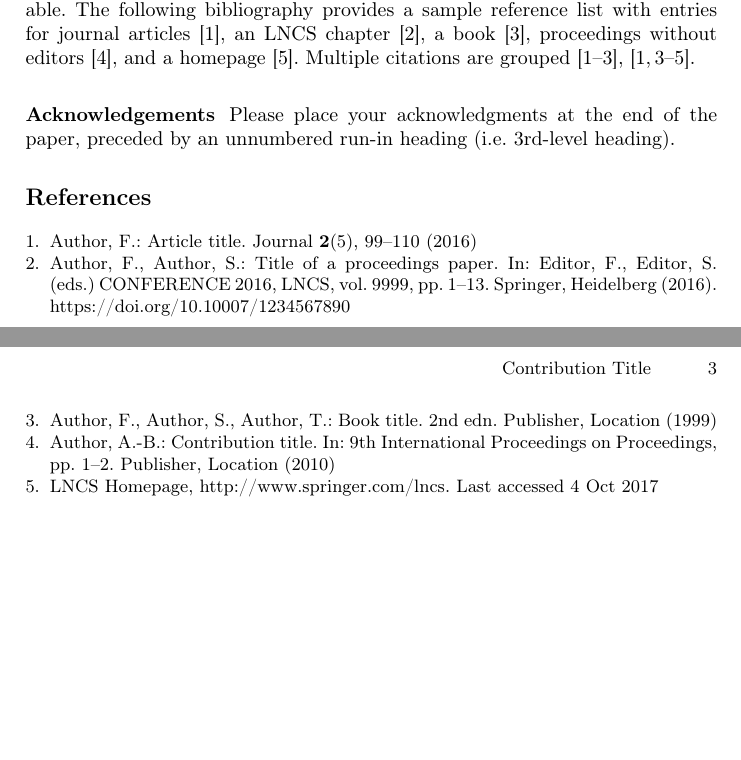
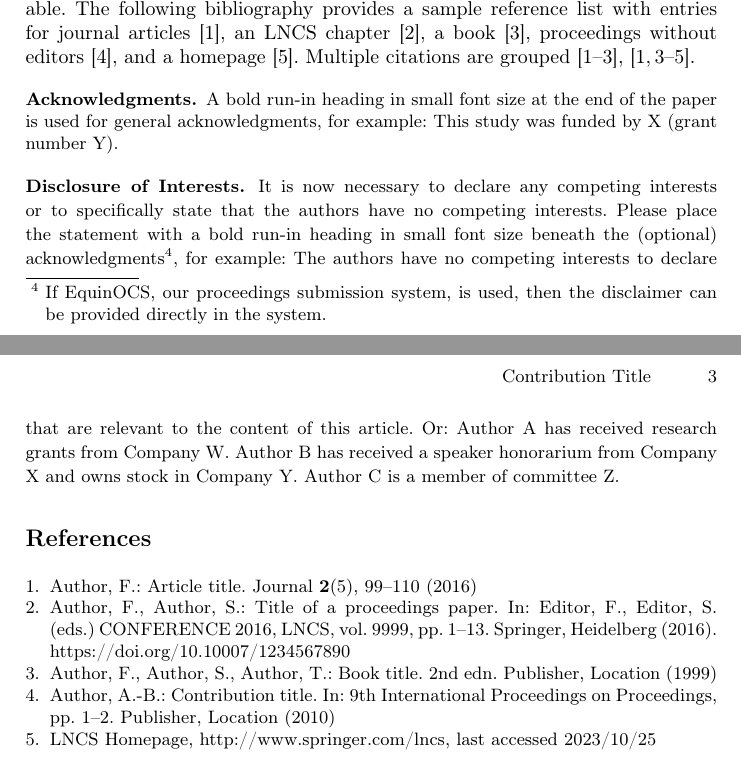
Before and after one commit to prosysscience/llncs, a LaTeX paper (samplepaper.tex, which reads llncs.cls): two parts of pages 2 and 3 of 3, joined at a grey line, cut so that both start at the same text, the shorter picture padded with empty space. Compiled offline with pdfLaTeX.

Commit message:
up-to-date llncs style files

```diff
--- a/llncs.cls
+++ b/llncs.cls
@@ -19,7 +19,7 @@
 %%   Right brace   \}     Tilde         \~}
 %%
 \NeedsTeXFormat{LaTeX2e}[1995/12/01]
-\ProvidesClass{llncs}[2022/09/05 v2.22
+\ProvidesClass{llncs}[2024/01/29 v2.24
 ^^J LaTeX document class for Lecture Notes in Computer Science]
 % Options
 \let\if@envcntreset\iffalse
@@ -78,7 +78,7 @@
 %
 \def\switcht@albion{%
 \def\abstractname{Abstract.}
-\def\ackname{Acknowledgement.}
+\def\ackname{Acknowledgments.}
 \def\andname{and}
 \def\lastandname{\unskip, and}
 \def\appendixname{Appendix}
@@ -88,6 +88,7 @@
 \def\contentsname{Table of Contents}
 \def\corollaryname{Corollary}
 \def\definitionname{Definition}
+\def\discintname{Disclosure of Interests.}
 \def\examplename{Example}
 \def\exercisename{Exercise}
 \def\figurename{Fig.}
@@ -129,6 +130,7 @@
  \def\contentsname{Table des mati\`eres}%
  \def\corollaryname{Corollaire}%
  \def\definitionname{D\'efinition}%
+ \def\discintname{Mention des Int\'{e}r\^{e}ts.}
  \def\examplename{Exemple}%
  \def\exercisename{Exercice}%
  \def\figurename{Fig.}%
@@ -168,6 +170,7 @@
  \def\contentsname{Inhaltsverzeichnis}%
  \def\corollaryname{Korollar}%
 %\def\definitionname{Definition}%
+ \def\discintname{Offenlegung von Interessen.}
  \def\examplename{Beispiel}%
  \def\exercisename{\"Ubung}%
  \def\figurename{Abb.}%
--- a/samplepaper.tex
+++ b/samplepaper.tex
@@ -17,10 +17,11 @@
 % to display URLs in blue roman font according to Springer's eBook style:
 %\usepackage{color}
 %\renewcommand\UrlFont{\color{blue}\rmfamily}
+%\urlstyle{rm}
 %
 \begin{document}
 %
-\title{Contribution Title\thanks{Supported by organization x.}}
+\title{Contribution Title}
 %
 %\titlerunning{Abbreviated paper title}
 % If the paper title is too long for the running head, you can set
@@ -124,10 +125,22 @@ and a homepage~\cite{ref_url1}. Multiple citations are grouped
 \cite{ref_article1,ref_lncs1,ref_book1},
 \cite{ref_article1,ref_book1,ref_proc1,ref_url1}.
 
-\subsubsection{Acknowledgements} Please place your acknowledgments at
-the end of the paper, preceded by an unnumbered run-in heading (i.e.
-3rd-level heading).
+\begin{credits}
+\subsubsection{\ackname} A bold run-in heading in small font size at the end of the paper is
+used for general acknowledgments, for example: This study was funded
+by X (grant number Y).
 
+\subsubsection{\discintname}
+It is now necessary to declare any competing interests or to specifically
+state that the authors have no competing interests. Please place the
+statement with a bold run-in heading in small font size beneath the
+(optional) acknowledgments\footnote{If EquinOCS, our proceedings submission
+system, is used, then the disclaimer can be provided directly in the system.},
+for example: The authors have no competing interests to declare that are
+relevant to the content of this article. Or: Author A has received research
+grants from Company W. Author B has received a speaker honorarium from
+Company X and owns stock in Company Y. Author C is a member of committee Z.
+\end{credits}
 %
 % ---- Bibliography ----
 %
@@ -155,7 +168,6 @@ Author, A.-B.: Contribution title. In: 9th International Proceedings
 on Proceedings, pp. 1--2. Publisher, Location (2010)
 
 \bibitem{ref_url1}
-LNCS Homepage, \url{http://www.springer.com/lncs}. Last accessed 4
-Oct 2017
+LNCS Homepage, \url{http://www.springer.com/lncs}, last accessed 2023/10/25
 \end{thebibliography}
 \end{document}
```
Also changed, not shown: history.txt (+10 -0 lines), splncs04.bst (+2 -2 lines), llncsdoc.pdf, readme.txt, llncs.cls (49 more changed lines).
